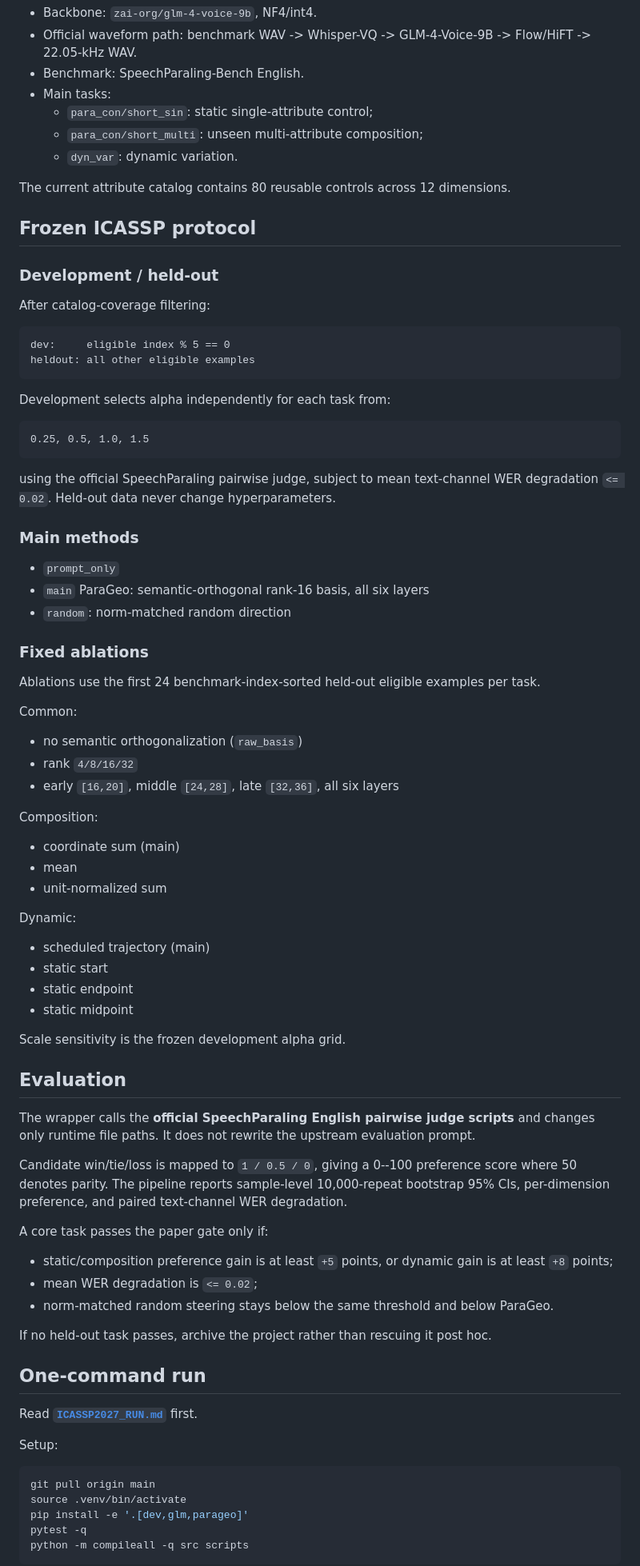
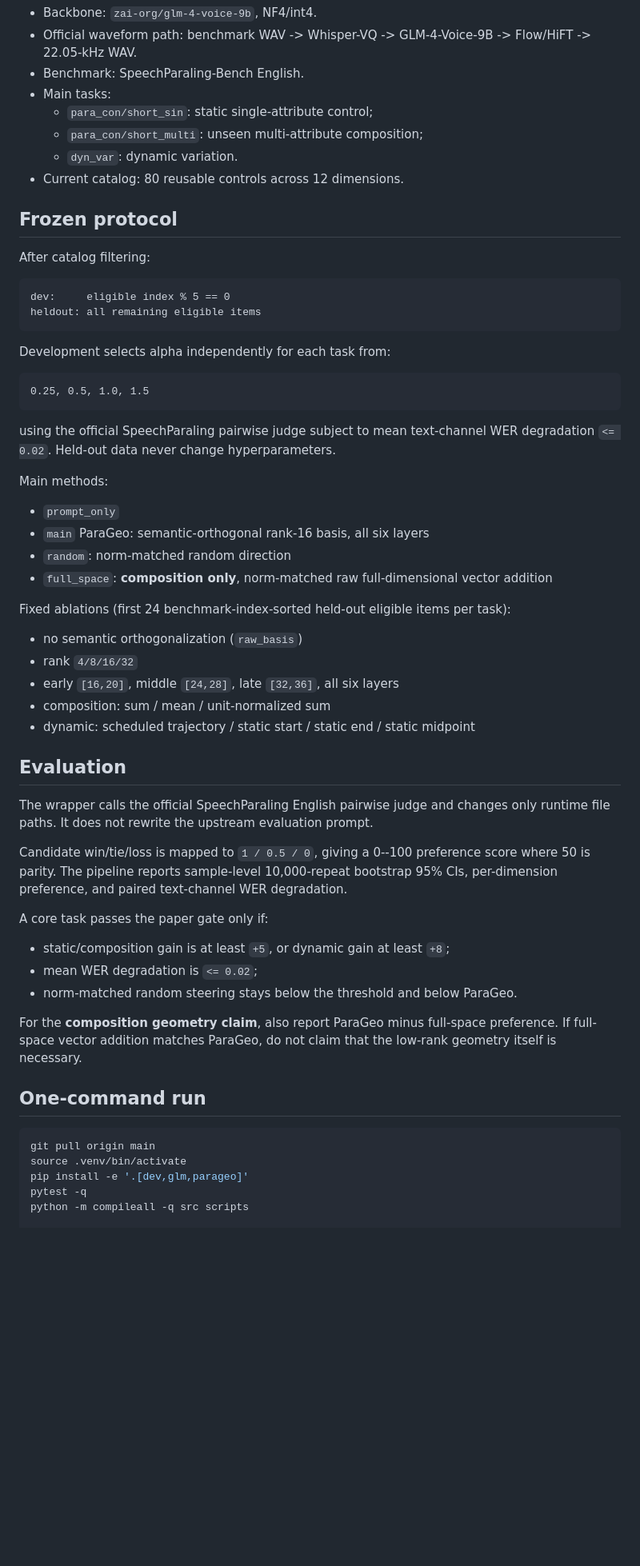
Before and after one commit to yuhanlydia/speech-negotiation-kv, a Markdown page: README.md, the part around one of its changes. Shown at 80% size. GitHub-like rendering; blank space fills up the shorter version.

````diff
--- a/README.md
+++ b/README.md
@@ -55,18 +88,15 @@ Real GLM-4-Voice waveform experiments have already established a safe steering r
   - `para_con/short_sin`: static single-attribute control;
   - `para_con/short_multi`: unseen multi-attribute composition;
   - `dyn_var`: dynamic variation.
+- Current catalog: 80 reusable controls across 12 dimensions.
 
-The current attribute catalog contains 80 reusable controls across 12 dimensions.
+## Frozen protocol
 
-## Frozen ICASSP protocol
-
-### Development / held-out
-
-After catalog-coverage filtering:
+After catalog filtering:
 
 ```text
 dev:     eligible index % 5 == 0
-heldout: all other eligible examples
+heldout: all remaining eligible items
 ```
 
 Development selects alpha independently for each task from:
@@ -75,58 +105,38 @@ Development selects alpha independently for each task from:
 0.25, 0.5, 1.0, 1.5
 ```
 
-using the official SpeechParaling pairwise judge, subject to mean text-channel WER degradation `<= 0.02`. Held-out data never change hyperparameters.
+using the official SpeechParaling pairwise judge subject to mean text-channel WER degradation `<= 0.02`. Held-out data never change hyperparameters.
 
-### Main methods
+Main methods:
 
 - `prompt_only`
 - `main` ParaGeo: semantic-orthogonal rank-16 basis, all six layers
 - `random`: norm-matched random direction
+- `full_space`: **composition only**, norm-matched raw full-dimensional vector addition
 
-### Fixed ablations
-
-Ablations use the first 24 benchmark-index-sorted held-out eligible examples per task.
-
-Common:
+Fixed ablations (first 24 benchmark-index-sorted held-out eligible items per task):
 
 - no semantic orthogonalization (`raw_basis`)
 - rank `4/8/16/32`
 - early `[16,20]`, middle `[24,28]`, late `[32,36]`, all six layers
-
-Composition:
-
-- coordinate sum (main)
-- mean
-- unit-normalized sum
-
-Dynamic:
-
-- scheduled trajectory (main)
-- static start
-- static endpoint
-- static midpoint
-
-Scale sensitivity is the frozen development alpha grid.
+- composition: sum / mean / unit-normalized sum
+- dynamic: scheduled trajectory / static start / static end / static midpoint
 
 ## Evaluation
 
-The wrapper calls the **official SpeechParaling English pairwise judge scripts** and changes only runtime file paths. It does not rewrite the upstream evaluation prompt.
+The wrapper calls the official SpeechParaling English pairwise judge and changes only runtime file paths. It does not rewrite the upstream evaluation prompt.
 
-Candidate win/tie/loss is mapped to `1 / 0.5 / 0`, giving a 0--100 preference score where 50 denotes parity. The pipeline reports sample-level 10,000-repeat bootstrap 95% CIs, per-dimension preference, and paired text-channel WER degradation.
+Candidate win/tie/loss is mapped to `1 / 0.5 / 0`, giving a 0--100 preference score where 50 is parity. The pipeline reports sample-level 10,000-repeat bootstrap 95% CIs, per-dimension preference, and paired text-channel WER degradation.
 
 A core task passes the paper gate only if:
 
-- static/composition preference gain is at least `+5` points, or dynamic gain is at least `+8` points;
+- static/composition gain is at least `+5`, or dynamic gain at least `+8`;
 - mean WER degradation is `<= 0.02`;
-- norm-matched random steering stays below the same threshold and below ParaGeo.
+- norm-matched random steering stays below the threshold and below ParaGeo.
 
-If no held-out task passes, archive the project rather than rescuing it post hoc.
+For the **composition geometry claim**, also report ParaGeo minus full-space preference. If full-space vector addition matches ParaGeo, do not claim that the low-rank geometry itself is necessary.
 
 ## One-command run
-
-Read **[`ICASSP2027_RUN.md`](ICASSP2027_RUN.md)** first.
-
-Setup:
 
 ```bash
 git pull origin main
@@ -134,5 +144,4 @@ source .venv/bin/activate
 pip install -e '.[dev,glm,parageo]'
 pytest -q
 python -m compileall -q src scripts
-```
 
````
Also changed, not shown: other parts of README.md (+60 -55 lines).
